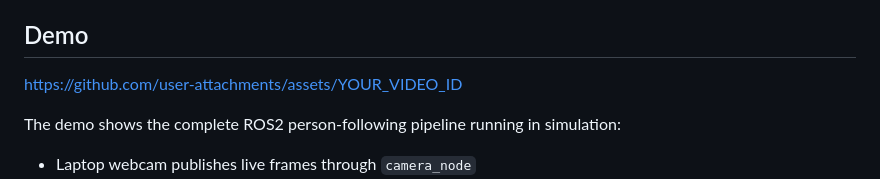
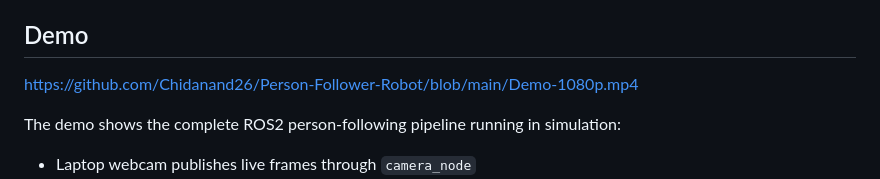
Before and after one commit to Chidanand26/Person-Follower-Robot, a Markdown page: README.md, the part around the change. Drawn GitHub-style.

Commit message:
Change demo video link to new URL
Updated demo video link in README.

```diff
--- a/README.md
+++ b/README.md
@@ -17,7 +17,7 @@ The nodes communicate only through ROS2 topics, so each one is independent. At o
 
 ## Demo
 
-https://github.com/user-attachments/assets/YOUR_VIDEO_ID
+https://github.com/Chidanand26/Person-Follower-Robot/blob/main/Demo-1080p.mp4
 
 The demo shows the complete ROS2 person-following pipeline running in simulation:
 - Laptop webcam publishes live frames through `camera_node`
```
